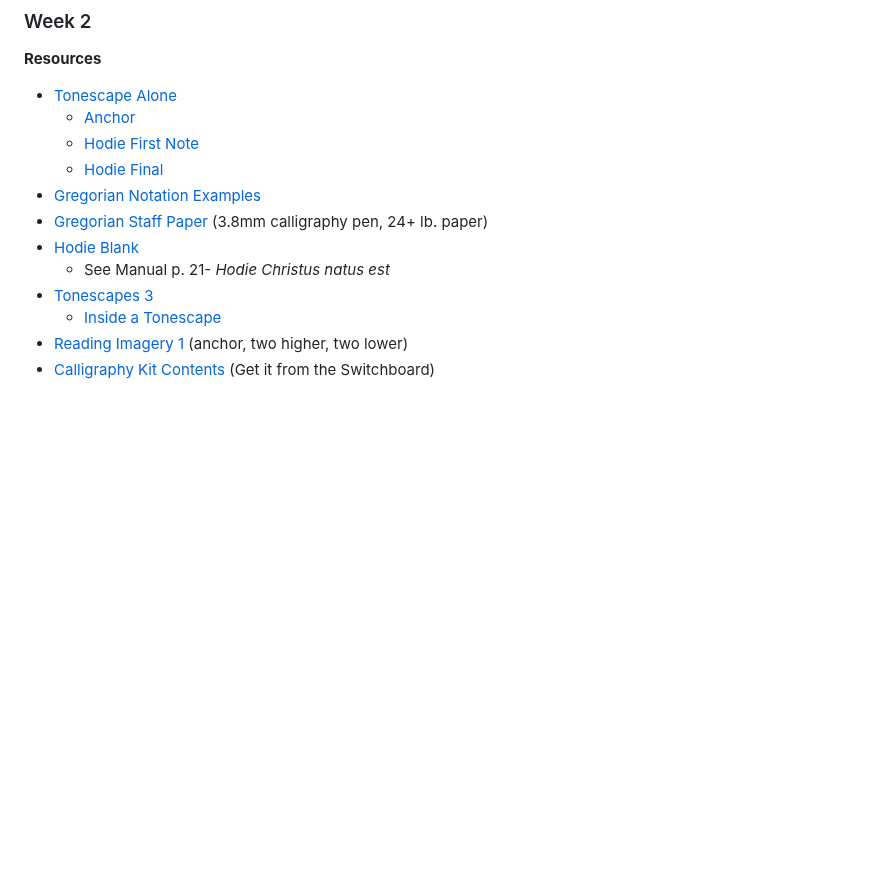
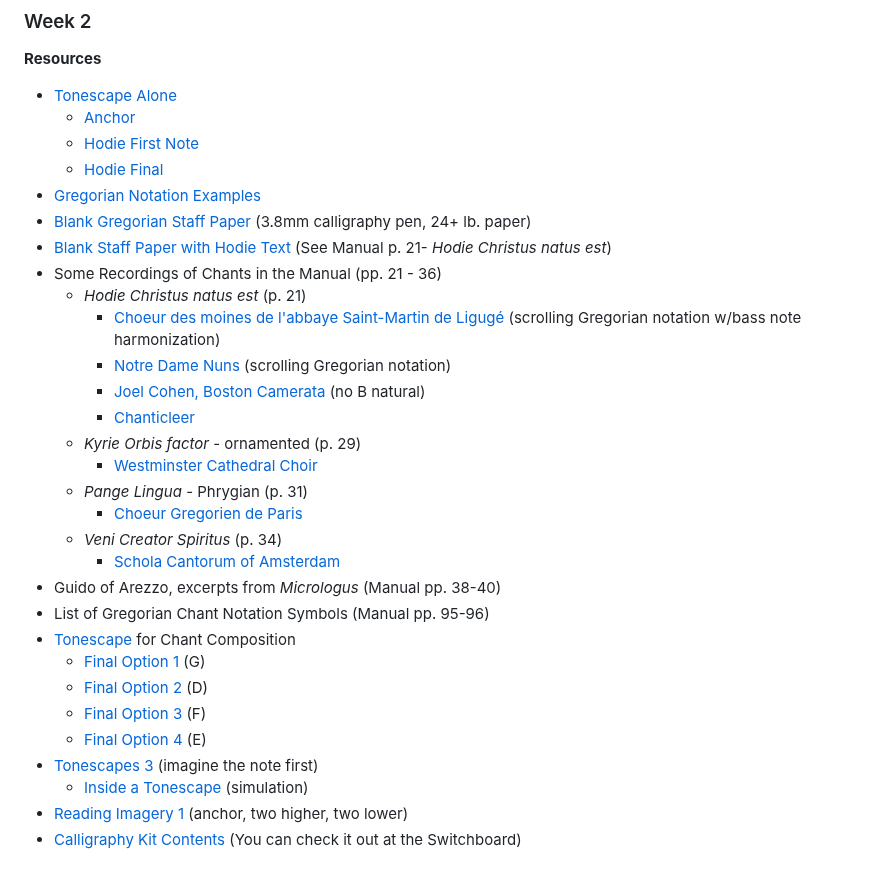
Before and after one commit to davidforrest/SJC_Music, a Markdown page: README.md, the part around the change. Drawn GitHub-style; blank space fills up the shorter version.

Commit message:
Add more wk2 resources

```diff
--- a/README.md
+++ b/README.md
@@ -56,10 +56,28 @@
   - [Hodie First Note](https://szynalski.com/tone#C3,v0.75)
   - [Hodie Final](https://szynalski.com/tone#A2,v0.75)
 - [Gregorian Notation Examples](/resources/gregorian_notation_examples.pdf)
-- [Gregorian Staff Paper](/resources/gregorian_staff_paper.pdf) (3.8mm calligraphy pen, 24+ lb. paper)
-- [Hodie Blank](/resources/hodie_blank.pdf)
-  - See Manual p. 21- *Hodie Christus natus est*
-- [Tonescapes 3](/resources/tonescapes_3.mp3)
-  - [Inside a Tonescape](/resources/inside_a_tonescape.mp3)
+- [Blank Gregorian Staff Paper](/resources/gregorian_staff_paper.pdf) (3.8mm calligraphy pen, 24+ lb. paper)
+- [Blank Staff Paper with Hodie Text](/resources/hodie_blank.pdf) (See Manual p. 21- *Hodie Christus natus est*)
+- Some Recordings of Chants in the Manual (pp. 21 - 36)
+  - *Hodie Christus natus est* (p. 21)
+    - [Choeur des moines de l'abbaye Saint-Martin de Ligugé](https://www.youtube.com/watch?v=Lkoav0thwkg) (scrolling Gregorian notation w/bass note harmonization)
+    - [Notre Dame Nuns](https://youtu.be/vynCA91HDGM) (scrolling Gregorian notation)
+    - [Joel Cohen, Boston Camerata](https://youtu.be/gPEPKJbAWEc) (no B natural)
+    - [Chanticleer](https://www.youtube.com/watch?v=Gwwh5NOgbgc)
+  - *Kyrie Orbis factor* - ornamented (p. 29)
+    - [Westminster Cathedral Choir](https://www.youtube.com/watch?v=SHx8PIjP34U)
+  - *Pange Lingua* - Phrygian (p. 31)
+    - [Choeur Gregorien de Paris](https://www.youtube.com/watch?v=U-AsvDn87fo)
+  - *Veni Creator Spiritus* (p. 34)
+    - [Schola Cantorum of Amsterdam](https://www.youtube.com/watch?v=Kphky63gK5I)
+- Guido of Arezzo, excerpts from *Micrologus* (Manual pp. 38-40)
+- List of Gregorian Chant Notation Symbols (Manual pp. 95-96)
+- [Tonescape](/resources/tonescapes_0.mp3) for Chant Composition
+  - [Final Option 1](https://szynalski.com/tone#G3,v0.75) (G)
+  - [Final Option 2](https://www.szynalski.com/tone-generator/#D3,v0.75) (D)
+  - [Final Option 3](https://szynalski.com/tone#F3,v0.75) (F)
+  - [Final Option 4](https://szynalski.com/tone#E3,v0.75) (E)
+- [Tonescapes 3](/resources/tonescapes_3.mp3) (imagine the note first)
+  - [Inside a Tonescape](/resources/inside_a_tonescape.mp3) (simulation)
 - [Reading Imagery 1](/resources/reading_imagery_1.pdf) (anchor, two higher, two lower)
-- [Calligraphy Kit Contents](/resources/calligraphy_kit.md) (Get it from the Switchboard)
+- [Calligraphy Kit Contents](/resources/calligraphy_kit.md) (You can check it out at the Switchboard)
```
